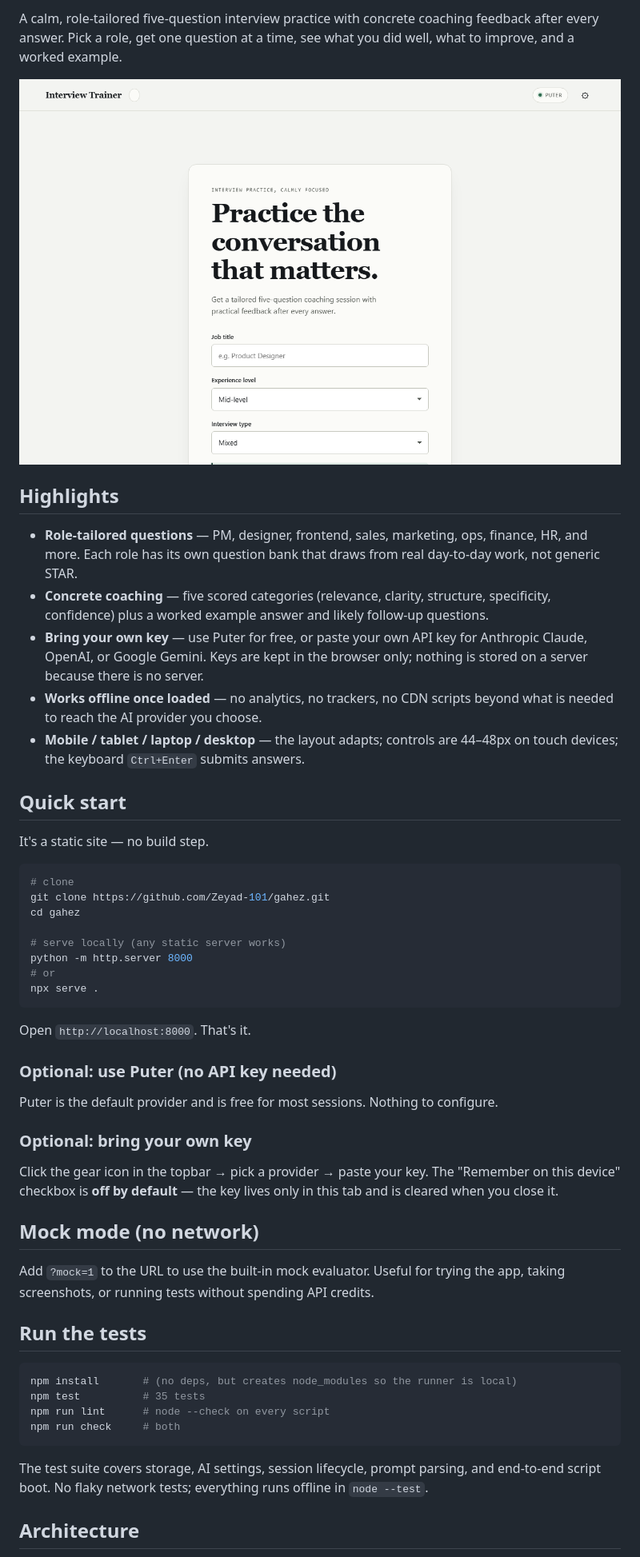
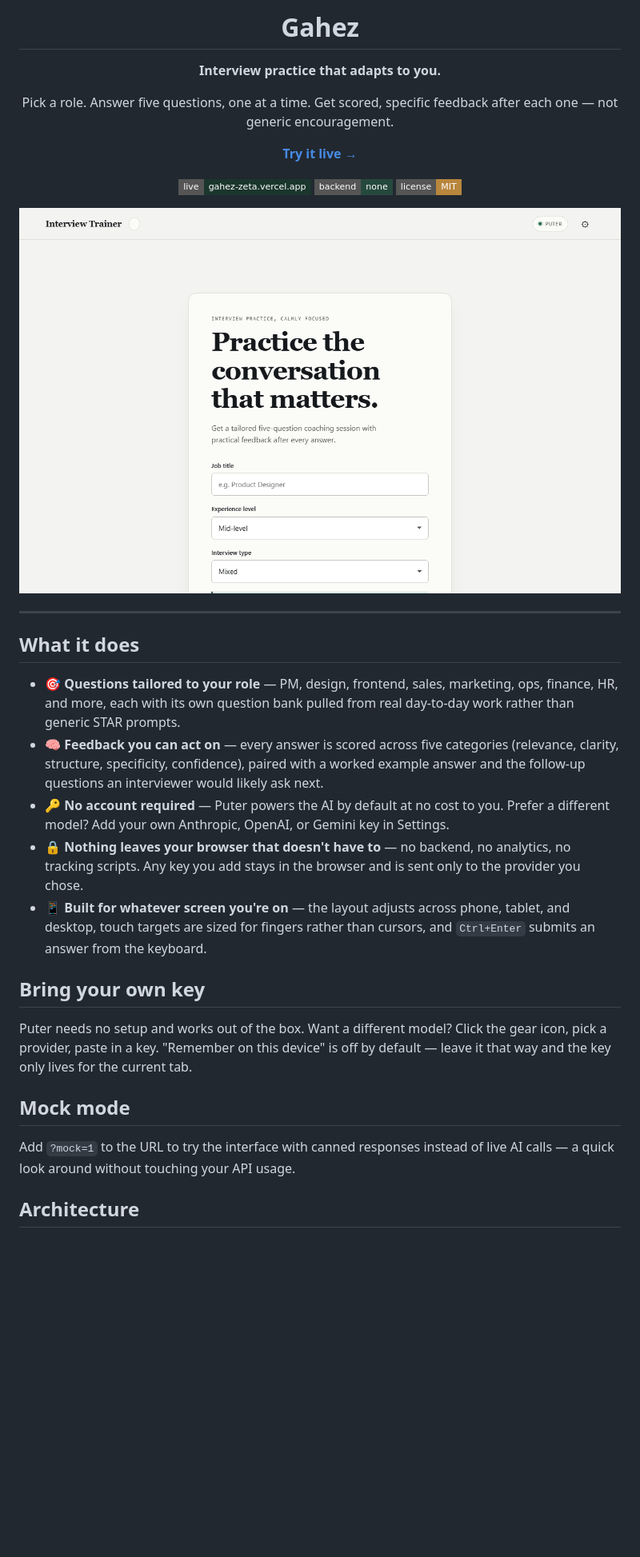
Before and after one commit to Zeyad-101/Gahez, a Markdown page: README.md, the part around one of its changes. Shown at 80% size. Rendered like a GitHub page; badges without logos; blank space fills up the shorter version.

````diff
--- a/README.md
+++ b/README.md
@@ -2,55 +2,37 @@
 
-A calm, role-tailored five-question interview practice with concrete coaching feedback after every answer. Pick a role, get one question at a time, see what you did well, what to improve, and a worked example.
+# Gahez
 
-![setup](screenshots/01-setup.png)
+**Interview practice that adapts to you.**
 
-## Highlights
+Pick a role. Answer five questions, one at a time. Get scored, specific feedback after each one — not generic encouragement.
 
-- **Role-tailored questions** — PM, designer, frontend, sales, marketing, ops, finance, HR, and more. Each role has its own question bank that draws from real day-to-day work, not generic STAR.
-- **Concrete coaching** — five scored categories (relevance, clarity, structure, specificity, confidence) plus a worked example answer and likely follow-up questions.
-- **Bring your own key** — use Puter for free, or paste your own API key for Anthropic Claude, OpenAI, or Google Gemini. Keys are kept in the browser only; nothing is stored on a server because there is no server.
-- **Works offline once loaded** — no analytics, no trackers, no CDN scripts beyond what is needed to reach the AI provider you choose.
-- **Mobile / tablet / laptop / desktop** — the layout adapts; controls are 44–48px on touch devices; the keyboard `Ctrl+Enter` submits answers.
+[**Try it live →**](https://gahez-zeta.vercel.app/)
 
-## Quick start
+[![Live](https://img.shields.io/badge/live-gahez--zeta.vercel.app-1B362D?style=flat-square)](https://gahez-zeta.vercel.app/)
+[![No backend](https://img.shields.io/badge/backend-none-26493D?style=flat-square)](#architecture)
+[![License: MIT](https://img.shields.io/badge/license-MIT-B8863C?style=flat-square)](LICENSE)
 
-It's a static site — no build step.
+</div>
 
-```sh
-# clone
-git clone https://github.com/Zeyad-101/gahez.git
-cd gahez
+![Setup screen](screenshots/01-setup.png)
 
-# serve locally (any static server works)
-python -m http.server 8000
-# or
-npx serve .
-```
+---
 
-Open `http://localhost:8000`. That's it.
+## What it does
 
-### Optional: use Puter (no API key needed)
+- 🎯 **Questions tailored to your role** — PM, design, frontend, sales, marketing, ops, finance, HR, and more, each with its own question bank pulled from real day-to-day work rather than generic STAR prompts.
+- 🧠 **Feedback you can act on** — every answer is scored across five categories (relevance, clarity, structure, specificity, confidence), paired with a worked example answer and the follow-up questions an interviewer would likely ask next.
+- 🔑 **No account required** — Puter powers the AI by default at no cost to you. Prefer a different model? Add your own Anthropic, OpenAI, or Gemini key in Settings.
+- 🔒 **Nothing leaves your browser that doesn't have to** — no backend, no analytics, no tracking scripts. Any key you add stays in the browser and is sent only to the provider you chose.
+- 📱 **Built for whatever screen you're on** — the layout adjusts across phone, tablet, and desktop, touch targets are sized for fingers rather than cursors, and `Ctrl+Enter` submits an answer from the keyboard.
 
-Puter is the default provider and is free for most sessions. Nothing to configure.
+## Bring your own key
 
-### Optional: bring your own key
+Puter needs no setup and works out of the box. Want a different model? Click the gear icon, pick a provider, paste in a key. "Remember on this device" is off by default — leave it that way and the key only lives for the current tab.
 
-Click the gear icon in the topbar → pick a provider → paste your key. The "Remember on this device" checkbox is **off by default** — the key lives only in this tab and is cleared when you close it.
+## Mock mode
 
-## Mock mode (no network)
-
-Add `?mock=1` to the URL to use the built-in mock evaluator. Useful for trying the app, taking screenshots, or running tests without spending API credits.
-
-## Run the tests
-
-```sh
-npm install       # (no deps, but creates node_modules so the runner is local)
-npm test          # 35 tests
-npm run lint      # node --check on every script
-npm run check     # both
-```
-
-The test suite covers storage, AI settings, session lifecycle, prompt parsing, and end-to-end script boot. No flaky network tests; everything runs offline in `node --test`.
+Add `?mock=1` to the URL to try the interface with canned responses instead of live AI calls — a quick look around without touching your API usage.
 
 ## Architecture
 
````
Also changed, not shown: other parts of README.md (+27 -21 lines).
